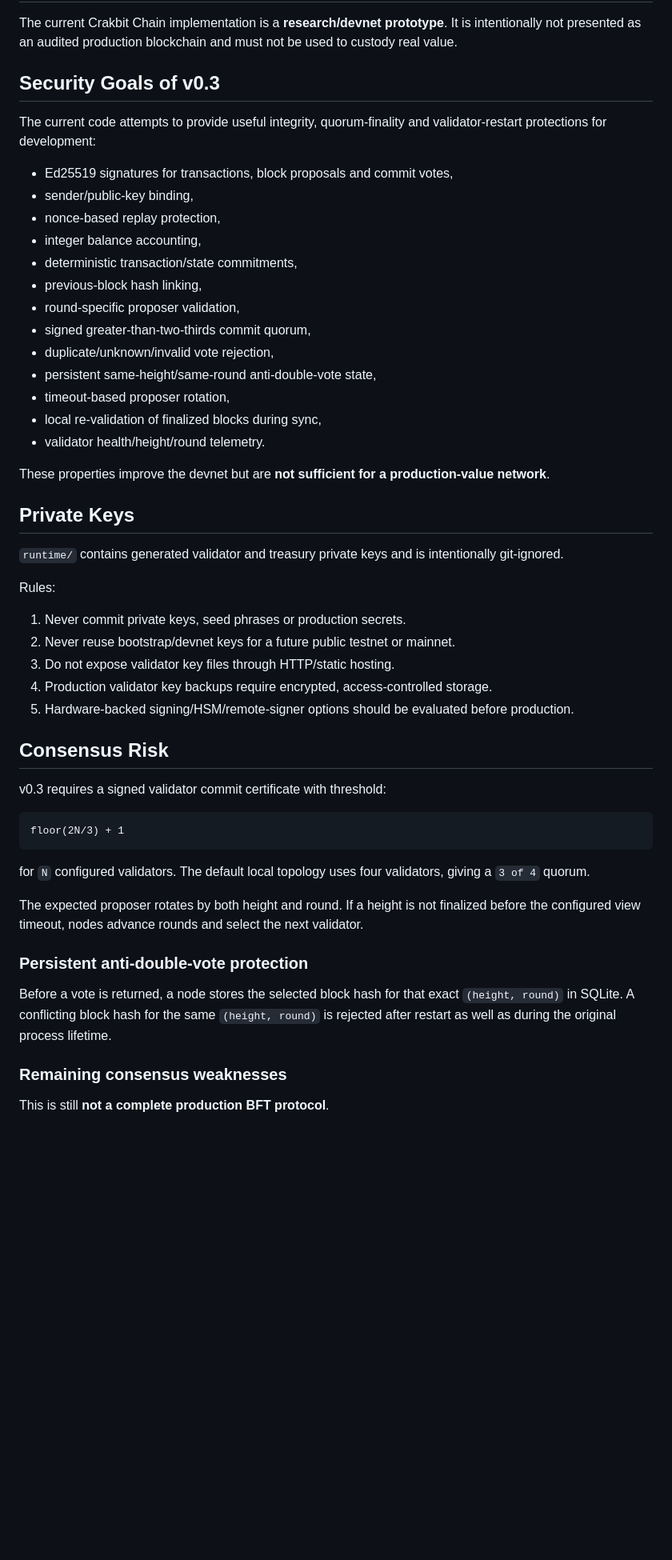
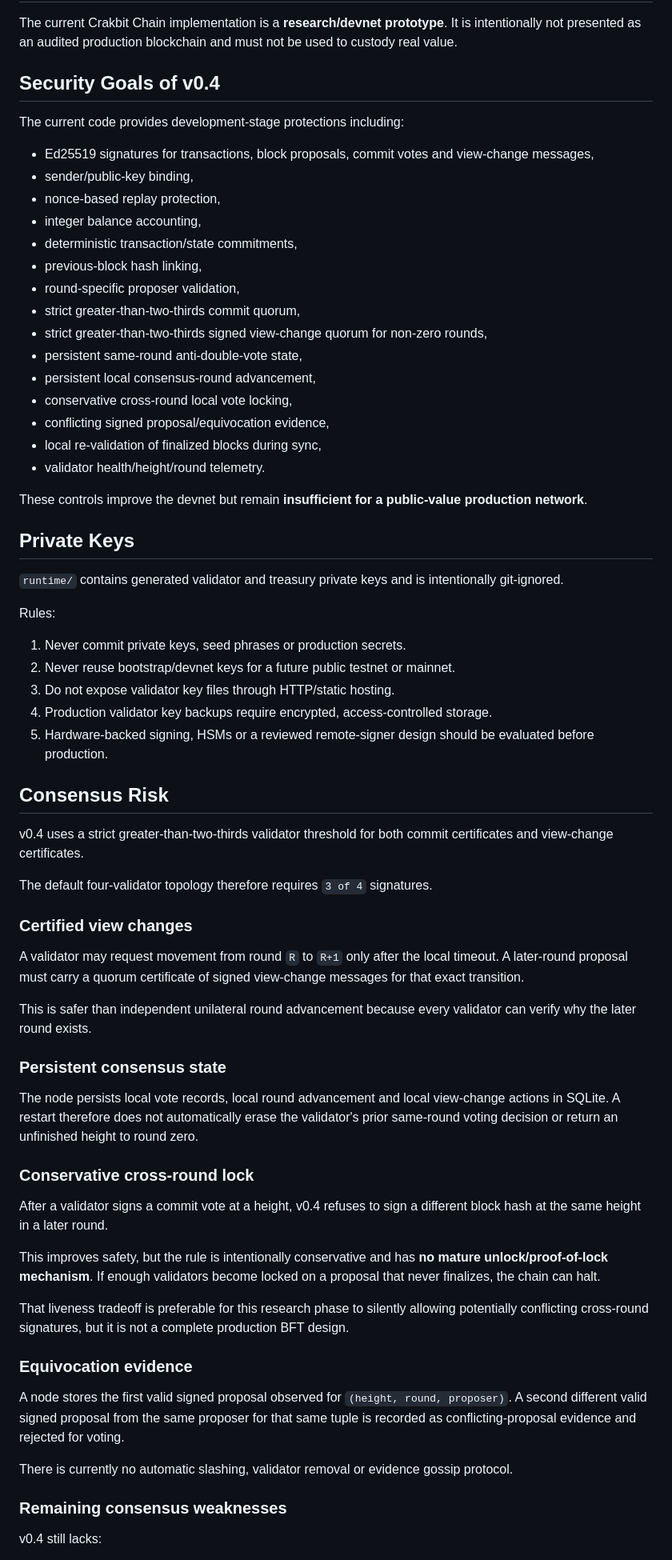
Before and after one commit to navindusasmitha/CrakbitAI, a Markdown page: blockchain/SECURITY.md, the part around one of its changes. Shown at 80% size. Rendered like a GitHub page; blank space fills up the shorter version.

Commit message:
Update Crakbit Chain v0.4 security model

````diff
--- a/blockchain/SECURITY.md
+++ b/blockchain/SECURITY.md
@@ -2,25 +2,27 @@
 
 The current Crakbit Chain implementation is a **research/devnet prototype**. It is intentionally not presented as an audited production blockchain and must not be used to custody real value.
 
-## Security Goals of v0.3
+## Security Goals of v0.4
 
-The current code attempts to provide useful integrity, quorum-finality and validator-restart protections for development:
+The current code provides development-stage protections including:
 
-- Ed25519 signatures for transactions, block proposals and commit votes,
+- Ed25519 signatures for transactions, block proposals, commit votes and view-change messages,
 - sender/public-key binding,
 - nonce-based replay protection,
 - integer balance accounting,
 - deterministic transaction/state commitments,
 - previous-block hash linking,
 - round-specific proposer validation,
-- signed greater-than-two-thirds commit quorum,
-- duplicate/unknown/invalid vote rejection,
-- persistent same-height/same-round anti-double-vote state,
-- timeout-based proposer rotation,
+- strict greater-than-two-thirds commit quorum,
+- strict greater-than-two-thirds signed view-change quorum for non-zero rounds,
+- persistent same-round anti-double-vote state,
+- persistent local consensus-round advancement,
+- conservative cross-round local vote locking,
+- conflicting signed proposal/equivocation evidence,
 - local re-validation of finalized blocks during sync,
 - validator health/height/round telemetry.
 
-These properties improve the devnet but are **not sufficient for a production-value network**.
+These controls improve the devnet but remain **insufficient for a public-value production network**.
 
 ## Private Keys
 
@@ -32,25 +34,39 @@ Rules:
 2. Never reuse bootstrap/devnet keys for a future public testnet or mainnet.
 3. Do not expose validator key files through HTTP/static hosting.
 4. Production validator key backups require encrypted, access-controlled storage.
-5. Hardware-backed signing/HSM/remote-signer options should be evaluated before production.
+5. Hardware-backed signing, HSMs or a reviewed remote-signer design should be evaluated before production.
 
 ## Consensus Risk
 
-v0.3 requires a signed validator commit certificate with threshold:
+v0.4 uses a strict greater-than-two-thirds validator threshold for both commit certificates and view-change certificates.
 
-```text
-floor(2N/3) + 1
-```
+The default four-validator topology therefore requires `3 of 4` signatures.
 
-for `N` configured validators. The default local topology uses four validators, giving a `3 of 4` quorum.
+### Certified view changes
 
-The expected proposer rotates by both height and round. If a height is not finalized before the configured view timeout, nodes advance rounds and select the next validator.
+A validator may request movement from round `R` to `R+1` only after the local timeout. A later-round proposal must carry a quorum certificate of signed view-change messages for that exact transition.
 
-### Persistent anti-double-vote protection
+This is safer than independent unilateral round advancement because every validator can verify why the later round exists.
 
-Before a vote is returned, a node stores the selected block hash for that exact `(height, round)` in SQLite. A conflicting block hash for the same `(height, round)` is rejected after restart as well as during the original process lifetime.
+### Persistent consensus state
+
+The node persists local vote records, local round advancement and local view-change actions in SQLite. A restart therefore does not automatically erase the validator's prior same-round voting decision or return an unfinished height to round zero.
+
+### Conservative cross-round lock
+
+After a validator signs a commit vote at a height, v0.4 refuses to sign a different block hash at the same height in a later round.
+
+This improves safety, but the rule is intentionally conservative and has **no mature unlock/proof-of-lock mechanism**. If enough validators become locked on a proposal that never finalizes, the chain can halt.
+
+That liveness tradeoff is preferable for this research phase to silently allowing potentially conflicting cross-round signatures, but it is not a complete production BFT design.
+
+### Equivocation evidence
+
+A node stores the first valid signed proposal observed for `(height, round, proposer)`. A second different valid signed proposal from the same proposer for that same tuple is recorded as conflicting-proposal evidence and rejected for voting.
+
+There is currently no automatic slashing, validator removal or evidence gossip protocol.
 
 ### Remaining consensus weaknesses
 
-This is still **not a complete production BFT protocol**.
+v0.4 still lacks:
 
````
Also changed, not shown: other parts of blockchain/SECURITY.md (+34 -36 lines).
